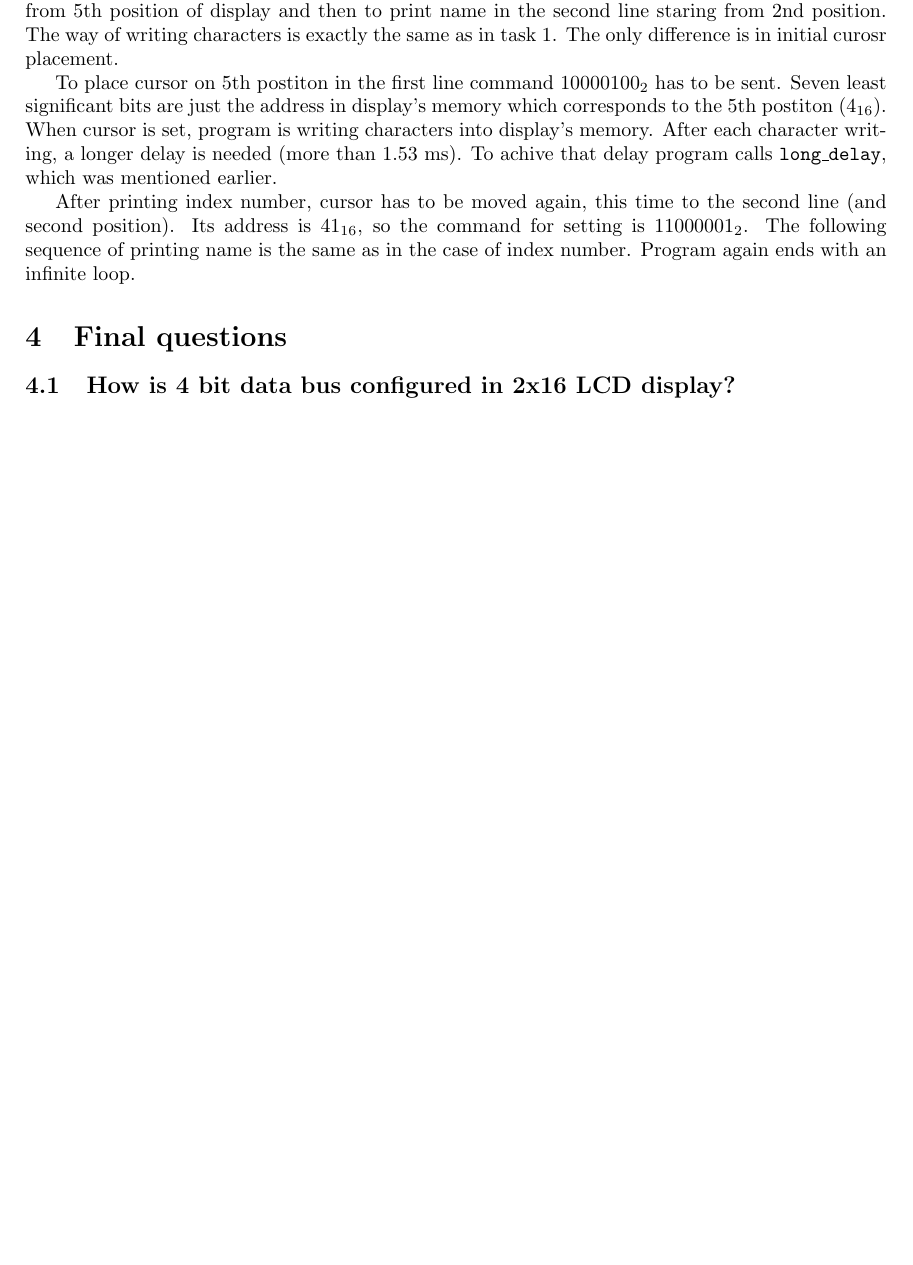
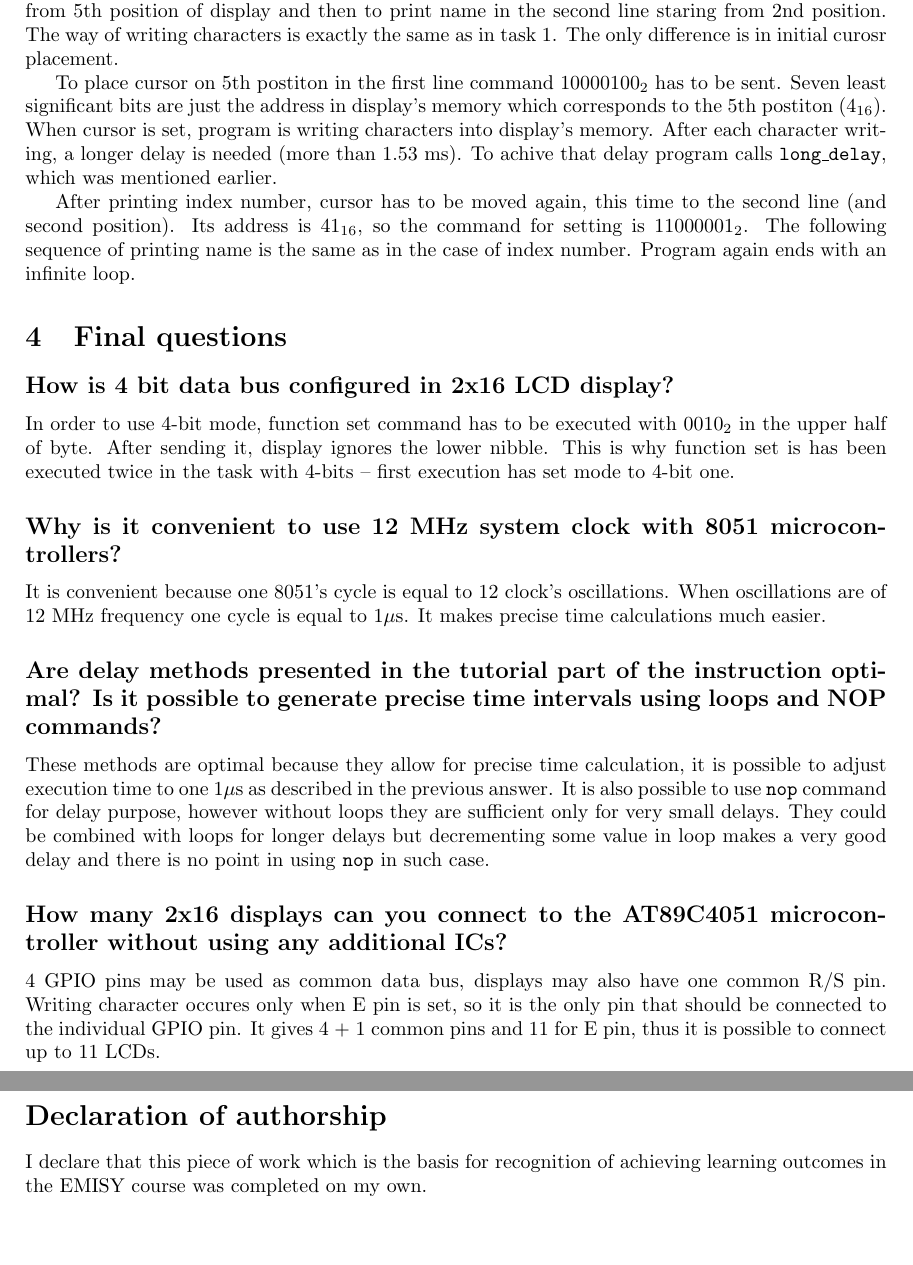
Before and after one commit to godotto/emisy-labs, a LaTeX document (lab1/report/lab1.tex): part of page 4 of 4 before the commit and two parts of pages 4 and 5 of 5 after it, the two joined at a grey line, cut so that both start at the same text, the shorter picture padded with empty space. Compiled offline with pdfLaTeX.

Commit message:
Answers for the final questions

```diff
--- a/lab1/report/lab1.tex
+++ b/lab1/report/lab1.tex
@@ -94,6 +94,34 @@ Its address is 41$_{16}$, so the command for setting is 11000001$_2$. The follow
 of printing name is the same as in the case of index number. Program again ends with an infinite loop.
 
 \section{Final questions}
-\subsection{How is 4 bit data bus configured in 2x16 LCD display?}
+\subsection*{How is 4 bit data bus configured in 2x16 LCD display?}
+In order to use 4-bit mode, function set command has to be executed with 0010$_2$ in the
+upper half of byte. After sending it, display ignores the lower nibble. This is why function
+set is has been executed twice in the task with 4-bits -- first execution has set mode to 4-bit one.
+
+\subsection*{Why is it convenient to use 12 MHz system clock with 8051 microcontrollers?}
+It is convenient because one 8051's cycle is equal to 12 clock's oscillations. When
+oscillations are of 12 MHz frequency one cycle is equal to 1$\mu$s. It makes precise
+time calculations much easier.
+
+\subsection*{Are delay methods presented in the tutorial part of the instruction optimal? Is it possible to generate precise
+time intervals using loops and NOP commands?}
+These methods are optimal because they allow for precise time calculation, it is possible
+to adjust execution time to one 1$\mu$s as described in the previous answer. It is
+also possible to use \texttt{nop} command for delay purpose, however without loops they
+are sufficient only for very small delays. They could be combined with loops for longer delays
+but decrementing some value in loop makes a very good delay and there is no point in using
+\texttt{nop} in such case.
+
+\subsection*{How many 2x16 displays can you connect to the AT89C4051 microcontroller without using any additional
+ICs?}
+4 GPIO pins may be used as common data bus, displays may also have one common R/S pin.
+Writing character occures only when E pin is set, so it is the only pin that should be
+connected to the individual GPIO pin. It gives 4 + 1 common pins and 11 for E pin, thus
+it is possible to connect up to 11 LCDs.
+
+\section*{Declaration of authorship}
+I declare that this piece of work which is the basis for recognition of achieving learning outcomes in the EMISY course was completed on my own.
+
 
 \end{document}
```
